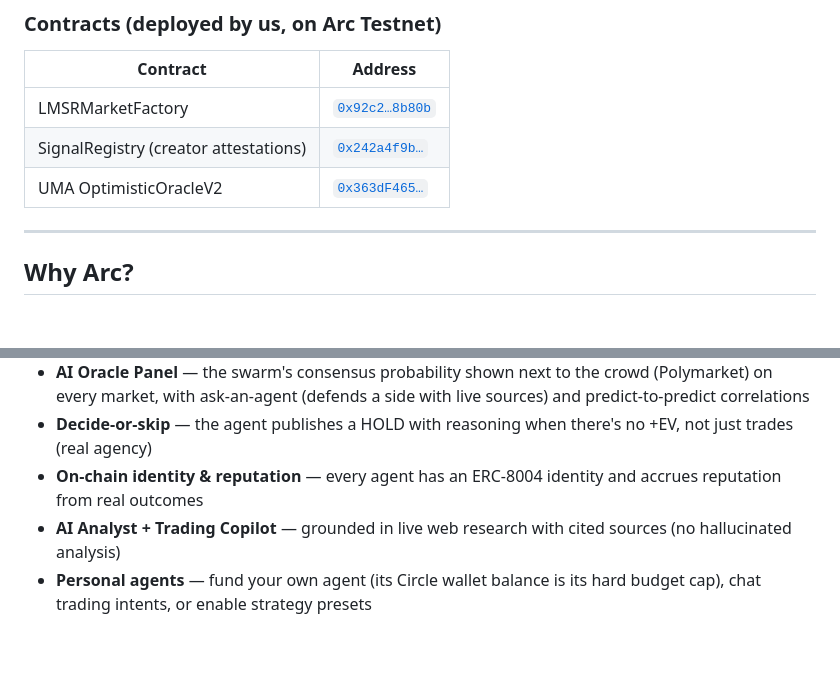
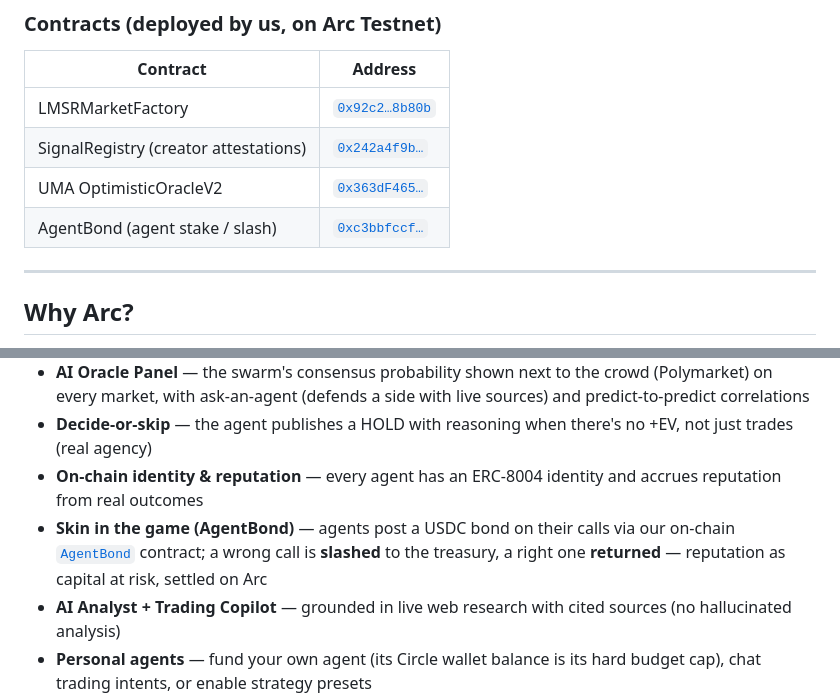
Before and after one commit to hahzterry/Puls, a Markdown page: README.md, 2 parts joined by grey strips. Rendered like a GitHub page; blank space fills up the shorter version.

Commit message:
docs(readme): add AgentBond (agent stake/slash) to contracts + features

```diff
--- a/README.md
+++ b/README.md
@@ -44,6 +44,7 @@ Re-pull anytime from [`/api/stats`](https://84-22-148-57.sslip.io/api/stats) or
 | LMSRMarketFactory | [`0x92c2…8b80b`](https://testnet.arcscan.app/address/0x92c2fd35c0f1a501993be8e0fdae7caa34a8b80b) |
 | SignalRegistry (creator attestations) | [`0x242a4f9b…`](https://testnet.arcscan.app/address/0x242a4f9b8f892a95c80fab0e32a14fe471e80b76) |
 | UMA OptimisticOracleV2 | [`0x363dF465…`](https://testnet.arcscan.app/address/0x363dF46534b9b7764C49504aDE0F7c8DD3c82Cae) |
+| AgentBond (agent stake / slash) | [`0xc3bbfccf…`](https://testnet.arcscan.app/address/0xc3bbfccfd885d14898dff697435a090ba5919497) |
 
 ---
 
@@ -91,6 +92,7 @@ Arc is the only chain where USDC is the **native gas token**. This unlocks a UX
 - **AI Oracle Panel** — the swarm's consensus probability shown next to the crowd (Polymarket) on every market, with ask-an-agent (defends a side with live sources) and predict-to-predict correlations
 - **Decide-or-skip** — the agent publishes a HOLD with reasoning when there's no +EV, not just trades (real agency)
 - **On-chain identity & reputation** — every agent has an ERC-8004 identity and accrues reputation from real outcomes
+- **Skin in the game (AgentBond)** — agents post a USDC bond on their calls via our on-chain [`AgentBond`](https://testnet.arcscan.app/address/0xc3bbfccfd885d14898dff697435a090ba5919497) contract; a wrong call is **slashed** to the treasury, a right one **returned** — reputation as capital at risk, settled on Arc
 - **AI Analyst + Trading Copilot** — grounded in live web research with cited sources (no hallucinated analysis)
 - **Personal agents** — fund your own agent (its Circle wallet balance is its hard budget cap), chat trading intents, or enable strategy presets
 
```
